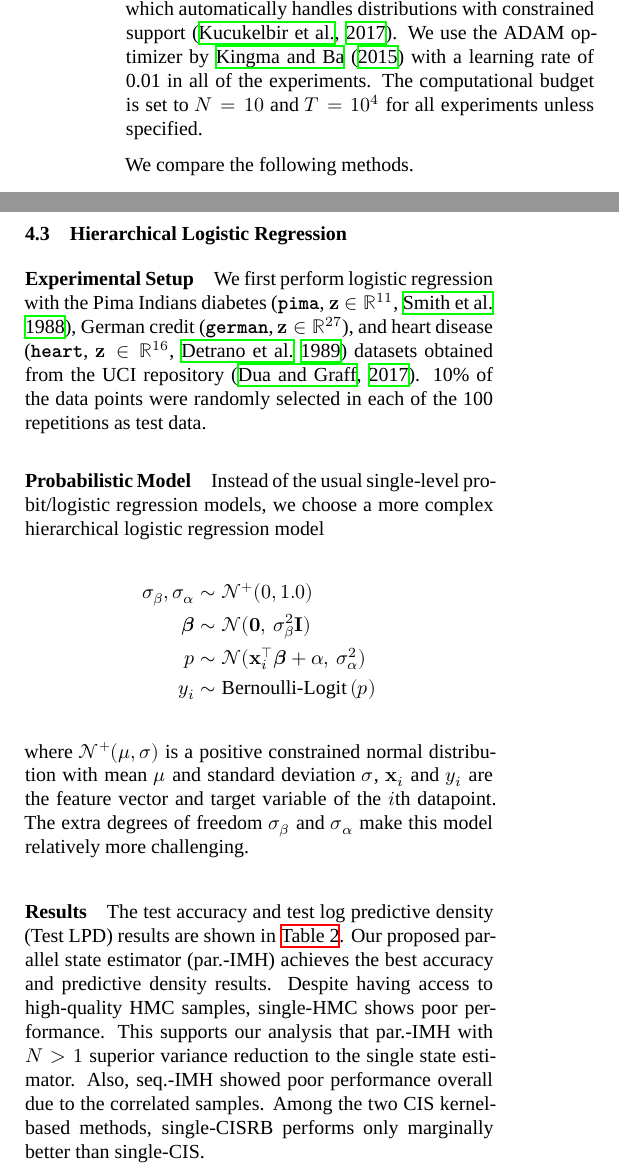
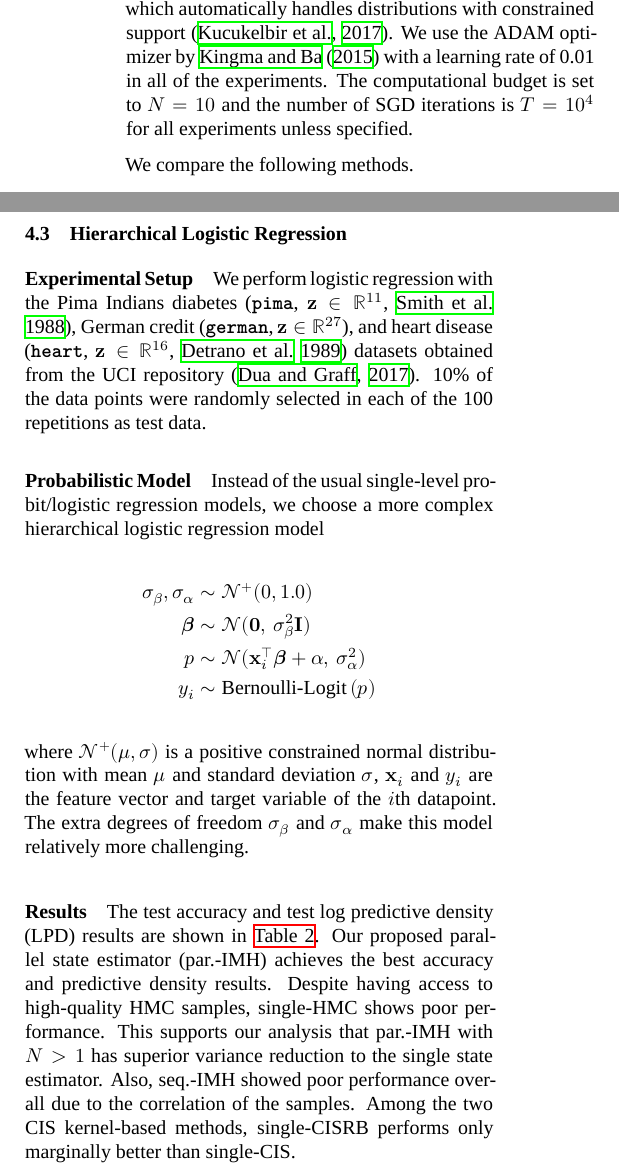
Before and after one commit to Red-Portal/KLpqVI.jl, a LaTeX paper (papers/aistats2022/master.tex, which reads papers/aistats2022/evaluation.tex): two parts of the columns of page 6 of 17, joined at a grey line, cut so that both start at the same text. Compiled offline with XeLaTeX; a missing font is replaced by an installed copy or a similar font.

Commit message:
bump overleaf

```diff
--- a/papers/aistats2022/evaluation.tex
+++ b/papers/aistats2022/evaluation.tex
@@ -57,7 +57,7 @@ The variance of the parallel state estimator follows a linear trend until the la
 For the realistic experiments, we implemented score climbing VI on top of the Turing~\citep{ge2018t} probabilistic programming framework.
 Our implementation works with any model described in Turing, which automatically handles distributions with constrained support~\citep{JMLR:v18:16-107}.
 We use the ADAM optimizer by~\citet{kingma_adam_2015} with a learning rate of 0.01 in all of the experiments.
-The computational budget is set to \(N=10\) and \(T=10^4\) for all experiments unless specified.
+The computational budget is set to \(N=10\) and the number of SGD iterations is \(T=10^4\) for all experiments unless specified.
 
 We compare the following methods.
 \vspace{-0.1in}
@@ -79,7 +79,7 @@ Also, we only use single-HMC in the logistic regression experiment due to its hi
 \subsection{Hierarchical Logistic Regression}\label{section:logistic}
 \vspace{-0.05in}
 \paragraph{Experimental Setup}
-We first perform logistic regression with the Pima Indians diabetes (\textbf{\texttt{pima}}, \(\vz \in \mathbb{R}^{11}\),~\citealt{smith_using_1988}), German credit (\textbf{\texttt{german}}, \(\vz \in \mathbb{R}^{27}\)), and heart disease (\textbf{\texttt{heart}}, \(\vz \in \mathbb{R}^{16}\),~\citealt{detrano_international_1989}) datasets obtained from the UCI repository~\citep{Dua:2019}.
+We perform logistic regression with the Pima Indians diabetes (\textbf{\texttt{pima}}, \(\vz \in \mathbb{R}^{11}\),~\citealt{smith_using_1988}), German credit (\textbf{\texttt{german}}, \(\vz \in \mathbb{R}^{27}\)), and heart disease (\textbf{\texttt{heart}}, \(\vz \in \mathbb{R}^{16}\),~\citealt{detrano_international_1989}) datasets obtained from the UCI repository~\citep{Dua:2019}.
 10\% of the data points were randomly selected in each of the 100 repetitions as test data.
 
 \input{gp_table.tex}
@@ -101,11 +101,11 @@ The extra degrees of freedom \(\sigma_{\beta}\) and \(\sigma_{\alpha}\) make thi
 
 \vspace{-0.05in}
 \paragraph{Results}
-The test accuracy and test log predictive density (Test LPD) results are shown in~\cref{table:logistic}.
+The test accuracy and test log predictive density (LPD) results are shown in~\cref{table:logistic}.
 Our proposed parallel state estimator (par.-IMH) achieves the best accuracy and predictive density results.
 Despite having access to high-quality HMC samples, single-HMC shows poor performance.
-This supports our analysis that par.-IMH with \(N > 1\) superior variance reduction to the single state estimator.
-Also, seq.-IMH showed poor performance overall due to the correlated samples.
+This supports our analysis that par.-IMH with \(N > 1\) has superior variance reduction to the single state estimator.
+Also, seq.-IMH showed poor performance overall due to the correlation of the samples.
 Among the two CIS kernel-based methods, single-CISRB performs only marginally better than single-CIS.
 
 \begin{figure}[H]
```
Also changed, not shown: papers/aistats2022/relatedworks.tex (+2 -2 lines), papers/aistats2022/evaluation.tex (12 more changed lines).
